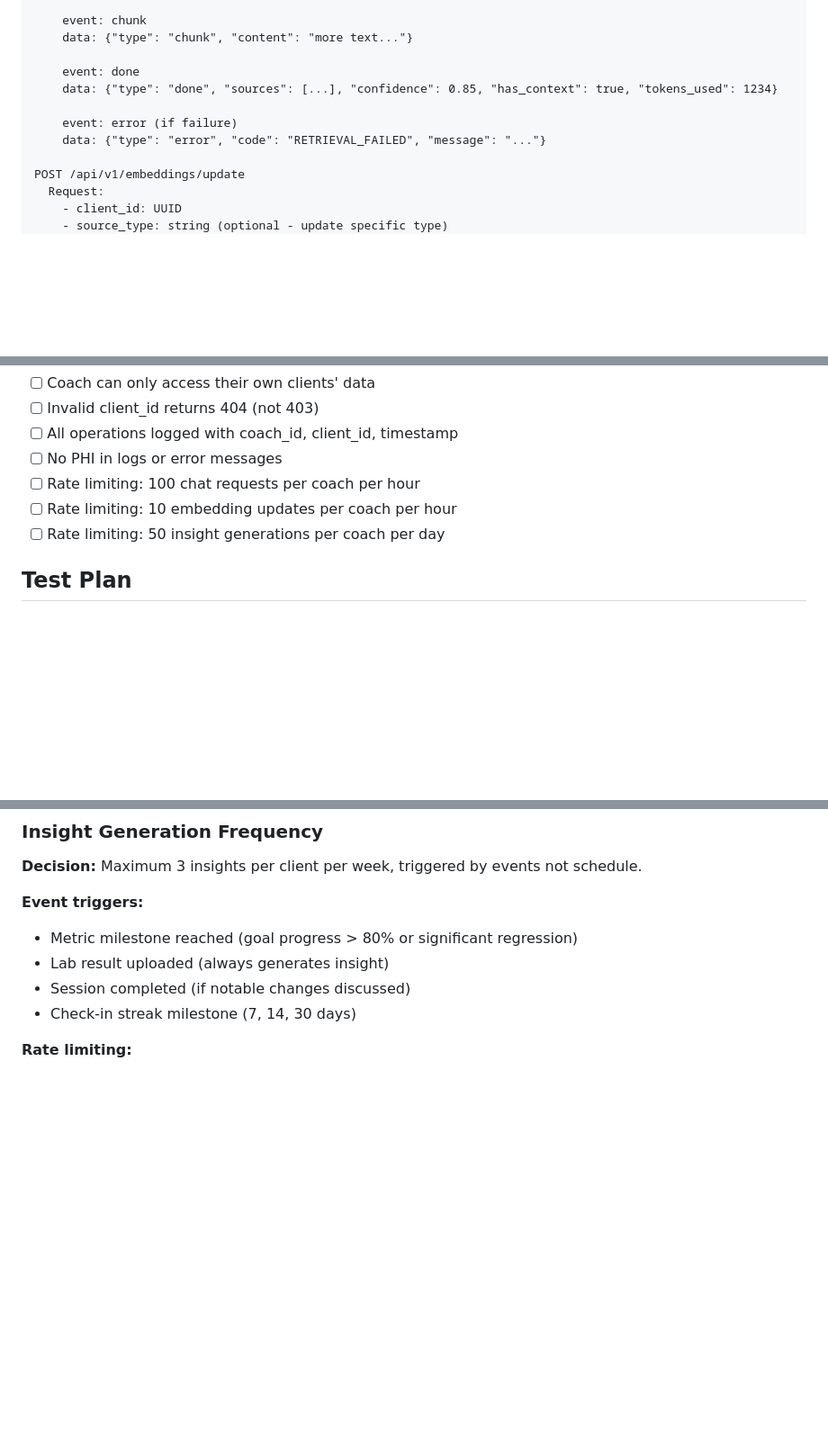
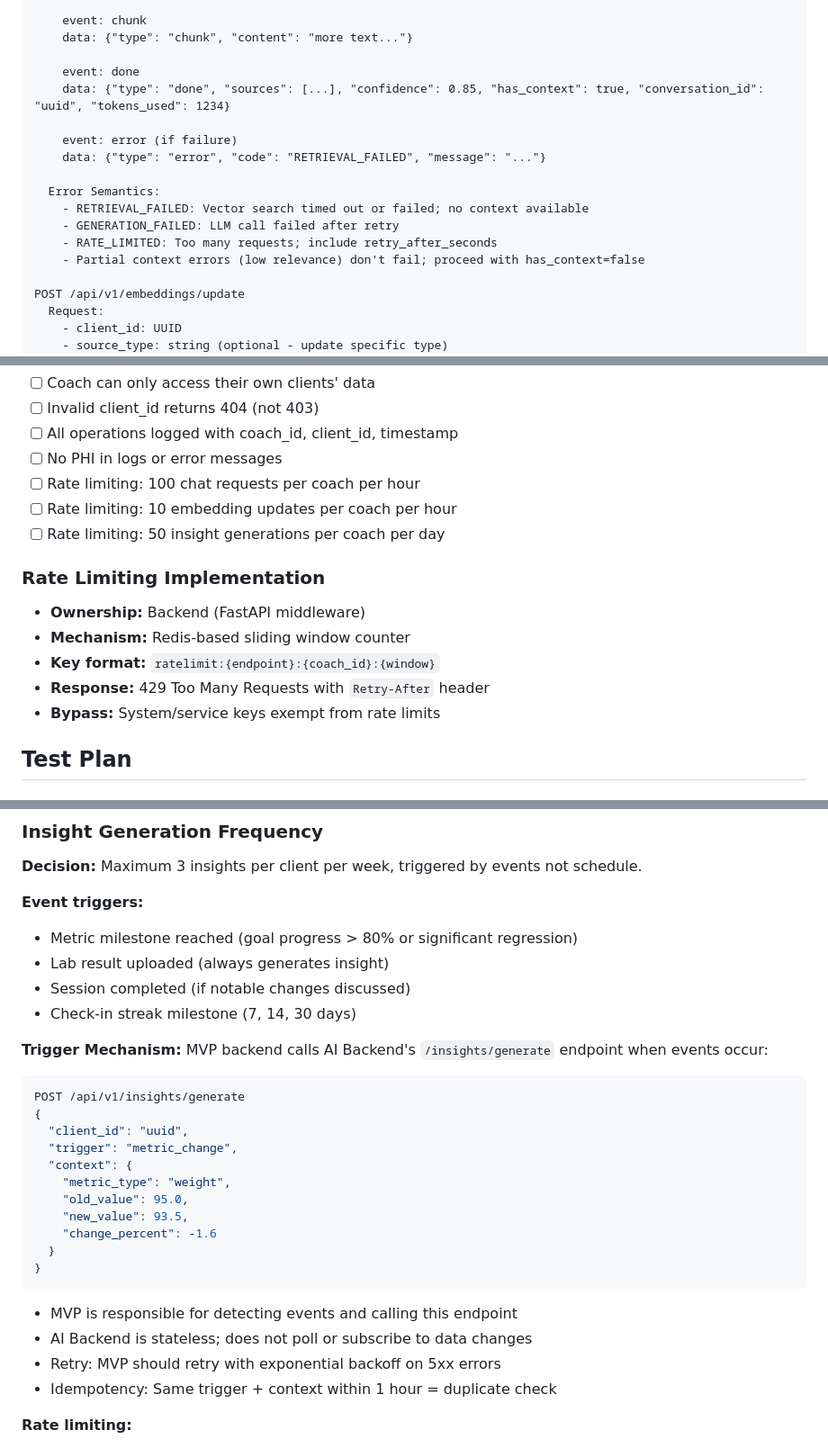
Before and after one commit to AdamaSorho/xenios_ai_backend, a Markdown page: codev/specs/0004-rag-chat-insights.md, 3 parts joined by grey strips. Shown at 90% size. Drawn GitHub-style; blank space fills up the shorter version.

Commit message:
[Spec 0004] Address fourth round of review feedback
- Fix SourceCitation.source_id type: UUID -> str for consistency
- Add conversation_id to ChatResponse and SSE done event
- Add SSE error semantics (RETRIEVAL_FAILED, GENERATION_FAILED, RATE_LIMITED)
- Add rate limiting implementation details (Redis sliding window)
- Add insight trigger mechanism (MVP calls AI Backend endpoint)
- Include example trigger payload and retry semantics

````diff
--- a/codev/specs/0004-rag-chat-insights.md
+++ b/codev/specs/0004-rag-chat-insights.md
@@ -269,10 +270,16 @@ POST /api/v1/chat/stream
     data: {"type": "chunk", "content": "more text..."}
 
     event: done
-    data: {"type": "done", "sources": [...], "confidence": 0.85, "has_context": true, "tokens_used": 1234}
+    data: {"type": "done", "sources": [...], "confidence": 0.85, "has_context": true, "conversation_id": "uuid", "tokens_used": 1234}
 
     event: error (if failure)
     data: {"type": "error", "code": "RETRIEVAL_FAILED", "message": "..."}
+
+  Error Semantics:
+    - RETRIEVAL_FAILED: Vector search timed out or failed; no context available
+    - GENERATION_FAILED: LLM call failed after retry
+    - RATE_LIMITED: Too many requests; include retry_after_seconds
+    - Partial context errors (low relevance) don't fail; proceed with has_context=false
 
 POST /api/v1/embeddings/update
   Request:
@@ -1004,6 +1012,13 @@ All endpoints require:
 - [ ] Rate limiting: 10 embedding updates per coach per hour
 - [ ] Rate limiting: 50 insight generations per coach per day
 
+### Rate Limiting Implementation
+- **Ownership:** Backend (FastAPI middleware)
+- **Mechanism:** Redis-based sliding window counter
+- **Key format:** `ratelimit:{endpoint}:{coach_id}:{window}`
+- **Response:** 429 Too Many Requests with `Retry-After` header
+- **Bypass:** System/service keys exempt from rate limits
+
 ## Test Plan
 
 ### Unit Tests
@@ -1107,6 +1122,26 @@ All endpoints require:
 - Session completed (if notable changes discussed)
 - Check-in streak milestone (7, 14, 30 days)
 
+**Trigger Mechanism:**
+MVP backend calls AI Backend's `/insights/generate` endpoint when events occur:
+```json
+POST /api/v1/insights/generate
+{
+  "client_id": "uuid",
+  "trigger": "metric_change",
+  "context": {
+    "metric_type": "weight",
+    "old_value": 95.0,
+    "new_value": 93.5,
+    "change_percent": -1.6
+  }
+}
+```
+- MVP is responsible for detecting events and calling this endpoint
+- AI Backend is stateless; does not poll or subscribe to data changes
+- Retry: MVP should retry with exponential backoff on 5xx errors
+- Idempotency: Same trigger + context within 1 hour = duplicate check
+
 **Rate limiting:**
 - Max 3 insights per client per week (regardless of triggers)
 - Max 1 insight per trigger type per day
````
Also changed, not shown: other parts of codev/specs/0004-rag-chat-insights.md (+3 -1 lines).
